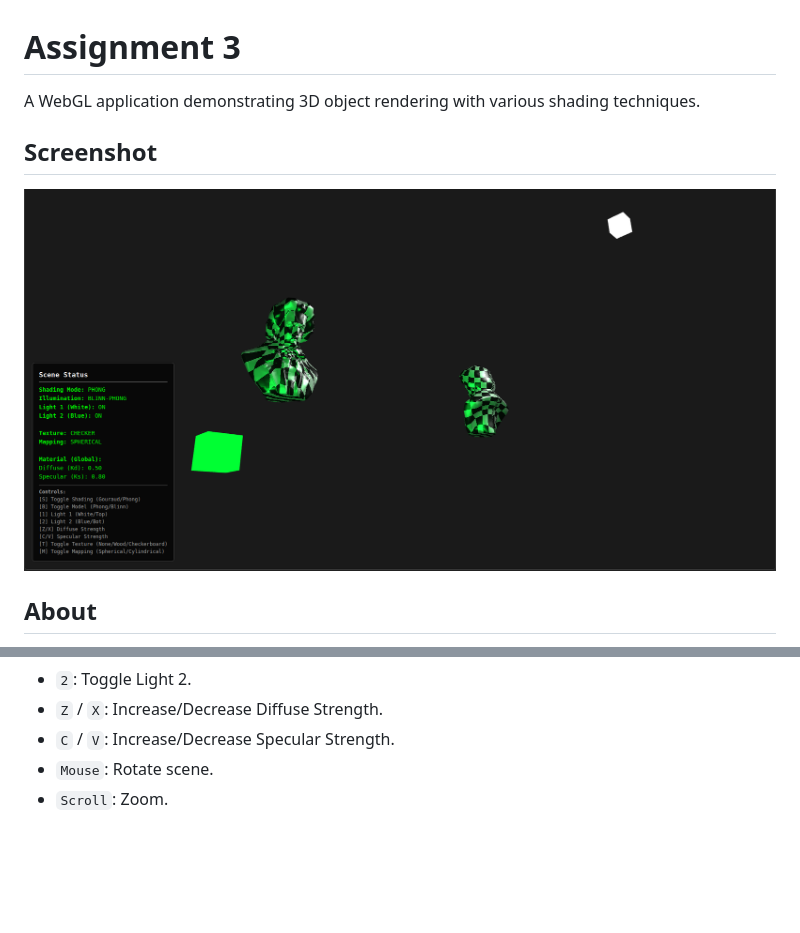
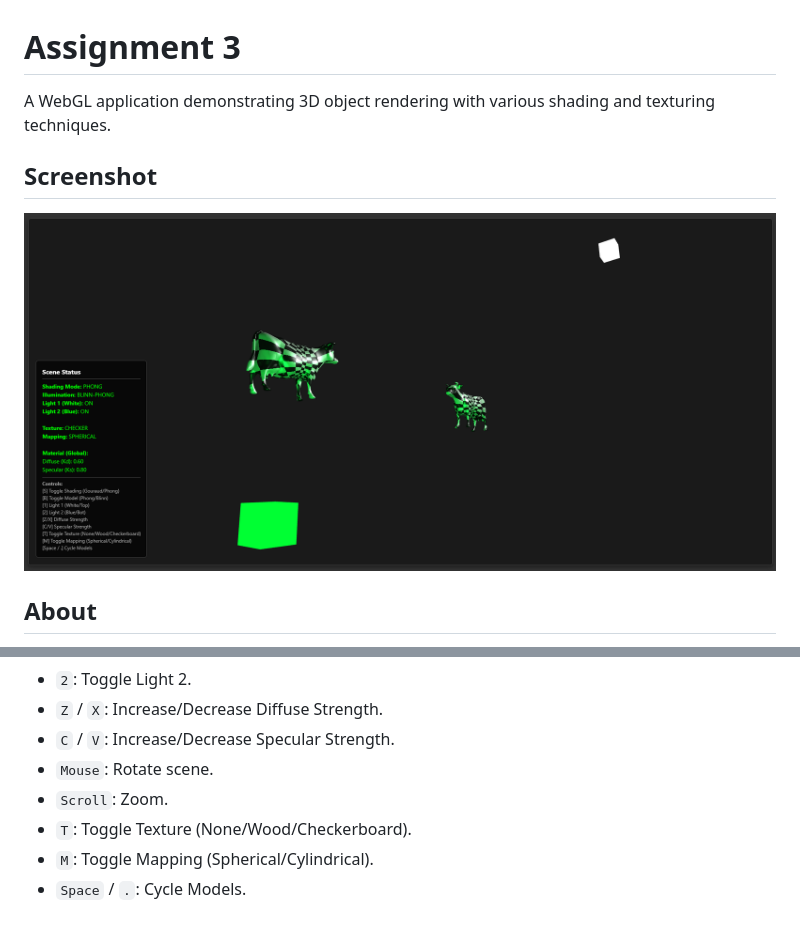
Before and after one commit to gathik-jindal/cg-project, a Markdown page: A3/readme.md, 2 parts joined by grey strips. Rendered like a GitHub page; pictures changed too: A3/ss.png; blank space fills up the shorter version.

Commit message:
add cycle models option

```diff
--- a/A3/readme.md
+++ b/A3/readme.md
@@ -1,11 +1,10 @@
 # Assignment 3
 
-A WebGL application demonstrating 3D object rendering with various shading techniques.
+A WebGL application demonstrating 3D object rendering with various shading and texturing techniques.
 
 ## Screenshot
 
 ![A3 Screenshot](ss.png)
-
 
 ## About
 
@@ -43,3 +42,6 @@ A WebGL application demonstrating 3D object rendering with various shading techn
 - `C` / `V`: Increase/Decrease Specular Strength.
 - `Mouse`: Rotate scene.
 - `Scroll`: Zoom.
+- `T`: Toggle Texture (None/Wood/Checkerboard).
+- `M`: Toggle Mapping (Spherical/Cylindrical).
+- `Space` / `.`: Cycle Models.
```
Also changed, not shown: 3 other files.
